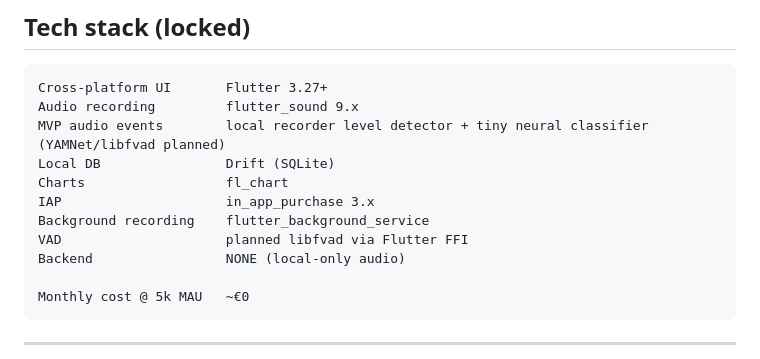
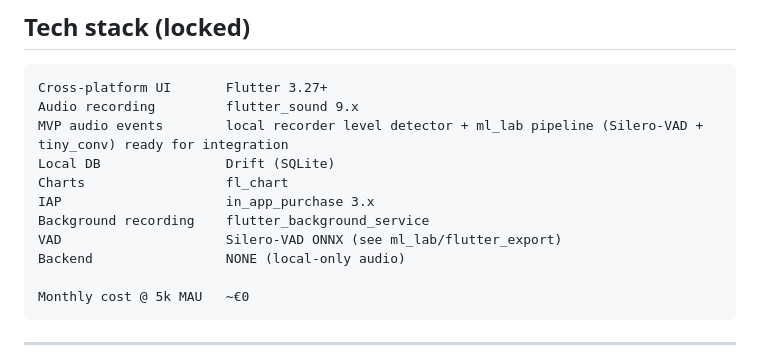
Before and after one commit to dgodolias/snorvy.app, a Markdown page: README.md, the part around the change. Drawn GitHub-style.

Commit message:
Replace YAMNet/libfvad notes with shipped Silero-VAD + tiny_conv stack
Co-Authored-By: Claude Opus 4.7 (1M context) <noreply@anthropic.com>

````diff
--- a/README.md
+++ b/README.md
@@ -54,12 +54,12 @@ This is the **decision-ready reference** for Snorvy — the strategic docs the d
 ```
 Cross-platform UI       Flutter 3.27+
 Audio recording         flutter_sound 9.x
-MVP audio events        local recorder level detector + tiny neural classifier (YAMNet/libfvad planned)
+MVP audio events        local recorder level detector + ml_lab pipeline (Silero-VAD + tiny_conv) ready for integration
 Local DB                Drift (SQLite)
 Charts                  fl_chart
 IAP                     in_app_purchase 3.x
 Background recording    flutter_background_service
-VAD                     planned libfvad via Flutter FFI
+VAD                     Silero-VAD ONNX (see ml_lab/flutter_export)
 Backend                 NONE (local-only audio)
 
 Monthly cost @ 5k MAU   ~€0
````
